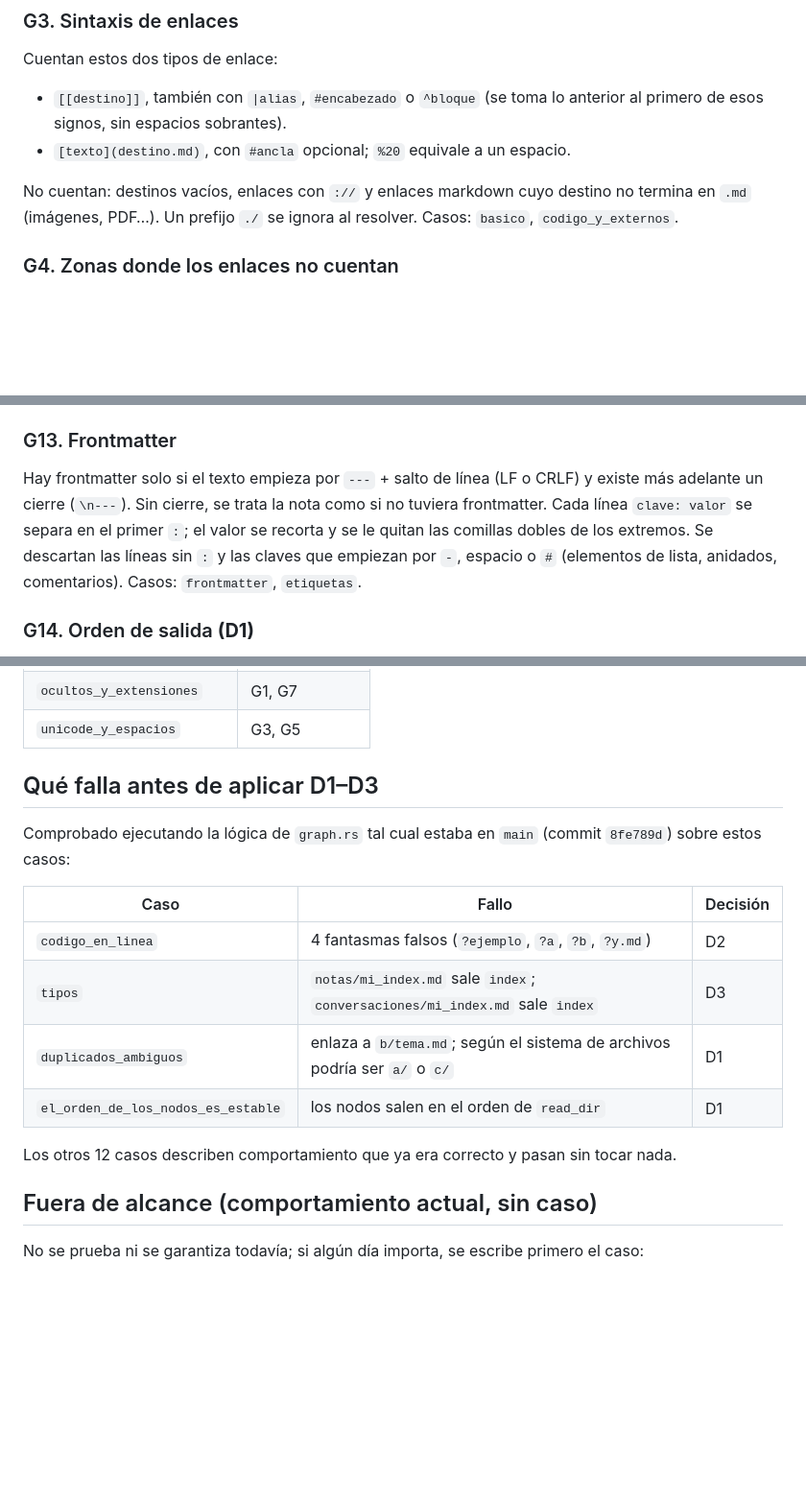
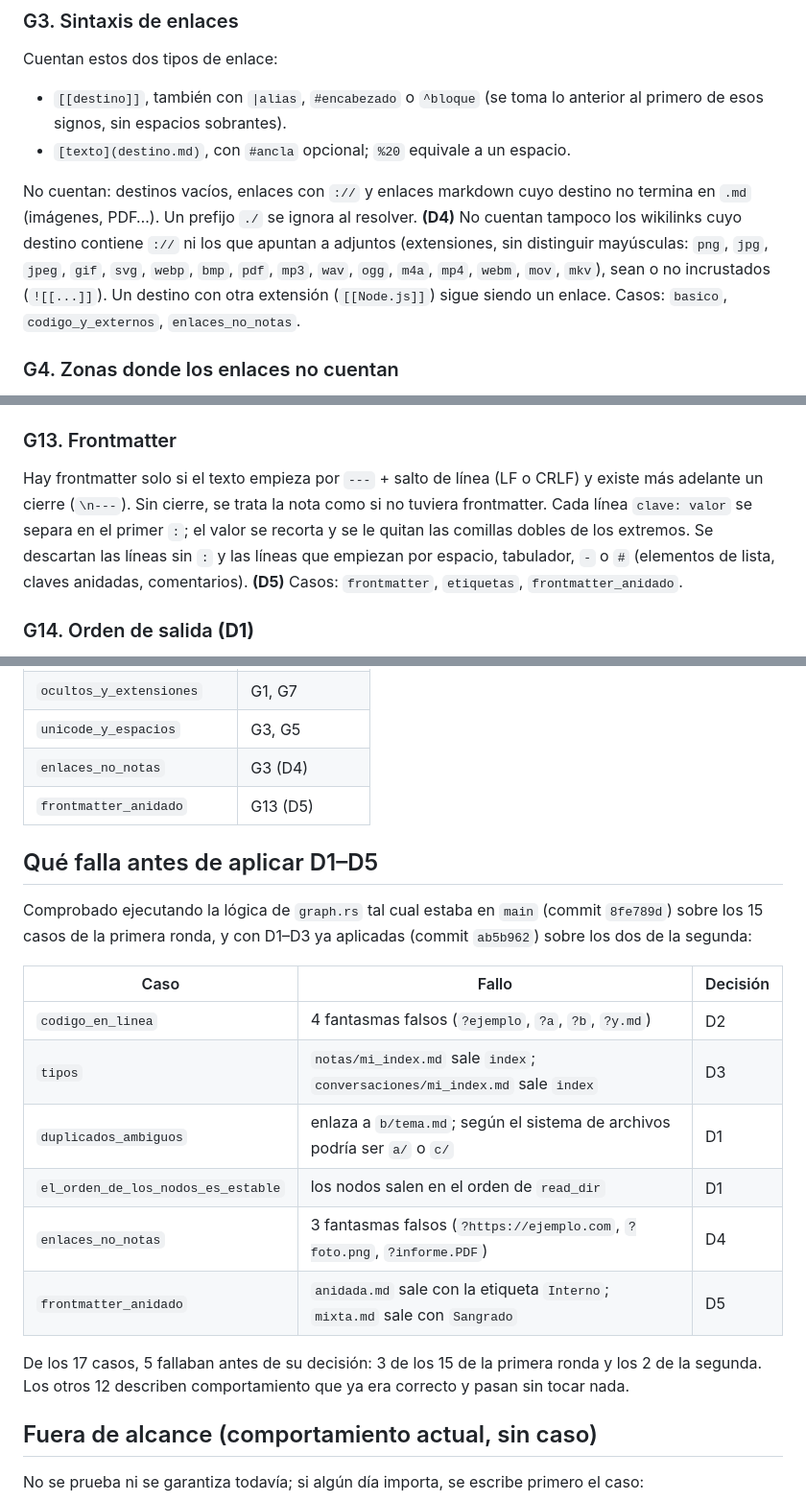
Before and after one commit to MarcoAle05/Nexo, a Markdown page: docs/spec-grafo.md, 3 parts joined by grey strips. Shown at 96% size. Rendered like a GitHub page; blank space fills up the shorter version.

Commit message:
docs(spec-grafo): añade D4 y D5 y pone las cuentas en 17 casos
G3 recoge que los wikilinks con :// o a adjuntos no cuentan (D4) y G13 que
se descartan las líneas que empiezan por espacio, tabulador, - o # (D5).
El mapa regla → caso y la tabla de lo que fallaba antes de cada decisión
llevan las dos filas nuevas.

Co-Authored-By: Claude Opus 5.5 <noreply@anthropic.com>

`````diff
--- a/docs/spec-grafo.md
+++ b/docs/spec-grafo.md
@@ -34,7 +35,11 @@ Cuentan estos dos tipos de enlace:
 
 No cuentan: destinos vacíos, enlaces con `://` y enlaces markdown cuyo destino no termina en `.md`
 (imágenes, PDF…). Un prefijo `./` se ignora al resolver.
-Casos: `basico`, `codigo_y_externos`.
+**(D4)** No cuentan tampoco los wikilinks cuyo destino contiene `://` ni los que apuntan a adjuntos
+(extensiones, sin distinguir mayúsculas: `png`, `jpg`, `jpeg`, `gif`, `svg`, `webp`, `bmp`, `pdf`, `mp3`, `wav`,
+`ogg`, `m4a`, `mp4`, `webm`, `mov`, `mkv`), sean o no incrustados (`![[...]]`). Un destino con otra extensión
+(`[[Node.js]]`) sigue siendo un enlace.
+Casos: `basico`, `codigo_y_externos`, `enlaces_no_notas`.
 
 ### G4. Zonas donde los enlaces no cuentan
 - Bloques de código cercados: desde una línea que, tras los espacios iniciales, empieza por ```` ``` ```` hasta la siguiente línea igual.
@@ -95,8 +100,8 @@ Casos: `etiquetas`, `fichas`, `frontmatter`.
 
 ### G13. Frontmatter
 Hay frontmatter solo si el texto empieza por `---` + salto de línea (LF o CRLF) y existe más adelante un cierre (`\n---`). Sin cierre, se trata la nota como si no tuviera frontmatter.
-Cada línea `clave: valor` se separa en el primer `:`; el valor se recorta y se le quitan las comillas dobles de los extremos. Se descartan las líneas sin `:` y las claves que empiezan por `-`, espacio o `#` (elementos de lista, anidados, comentarios).
-Casos: `frontmatter`, `etiquetas`.
+Cada línea `clave: valor` se separa en el primer `:`; el valor se recorta y se le quitan las comillas dobles de los extremos. Se descartan las líneas sin `:` y las líneas que empiezan por espacio, tabulador, `-` o `#` (elementos de lista, claves anidadas, comentarios). **(D5)**
+Casos: `frontmatter`, `etiquetas`, `frontmatter_anidado`.
 
 ### G14. Orden de salida **(D1)**
 El resultado no depende del sistema de archivos. Los nodos van primero las notas ordenadas por `id` (orden de bytes) y después los fantasmas ordenados por `id`. Las aristas van ordenadas.
@@ -121,10 +126,13 @@ Test: `el_orden_de_los_nodos_es_estable` (recorre todos los casos).
 | `frontmatter` | G13 |
 | `ocultos_y_extensiones` | G1, G7 |
 | `unicode_y_espacios` | G3, G5 |
+| `enlaces_no_notas` | G3 (D4) |
+| `frontmatter_anidado` | G13 (D5) |
 
-## Qué falla antes de aplicar D1–D3
+## Qué falla antes de aplicar D1–D5
 
-Comprobado ejecutando la lógica de `graph.rs` tal cual estaba en `main` (commit `8fe789d`) sobre estos casos:
+Comprobado ejecutando la lógica de `graph.rs` tal cual estaba en `main` (commit `8fe789d`) sobre los 15 casos de
+la primera ronda, y con D1–D3 ya aplicadas (commit `ab5b962`) sobre los dos de la segunda:
 
 | Caso | Fallo | Decisión |
 |---|---|---|
@@ -132,8 +140,11 @@ Comprobado ejecutando la lógica de `graph.rs` tal cual estaba en `main` (commit
 | `tipos` | `notas/mi_index.md` sale `index`; `conversaciones/mi_index.md` sale `index` | D3 |
 | `duplicados_ambiguos` | enlaza a `b/tema.md`; según el sistema de archivos podría ser `a/` o `c/` | D1 |
 | `el_orden_de_los_nodos_es_estable` | los nodos salen en el orden de `read_dir` | D1 |
+| `enlaces_no_notas` | 3 fantasmas falsos (`?https://ejemplo.com`, `?foto.png`, `?informe.PDF`) | D4 |
+| `frontmatter_anidado` | `anidada.md` sale con la etiqueta `Interno`; `mixta.md` sale con `Sangrado` | D5 |
 
-Los otros 12 casos describen comportamiento que ya era correcto y pasan sin tocar nada.
+De los 17 casos, 5 fallaban antes de su decisión: 3 de los 15 de la primera ronda y los 2 de la segunda.
+Los otros 12 describen comportamiento que ya era correcto y pasan sin tocar nada.
 
 ## Fuera de alcance (comportamiento actual, sin caso)
 
`````
Also changed, not shown: other parts of docs/spec-grafo.md (+2 -1 lines).
